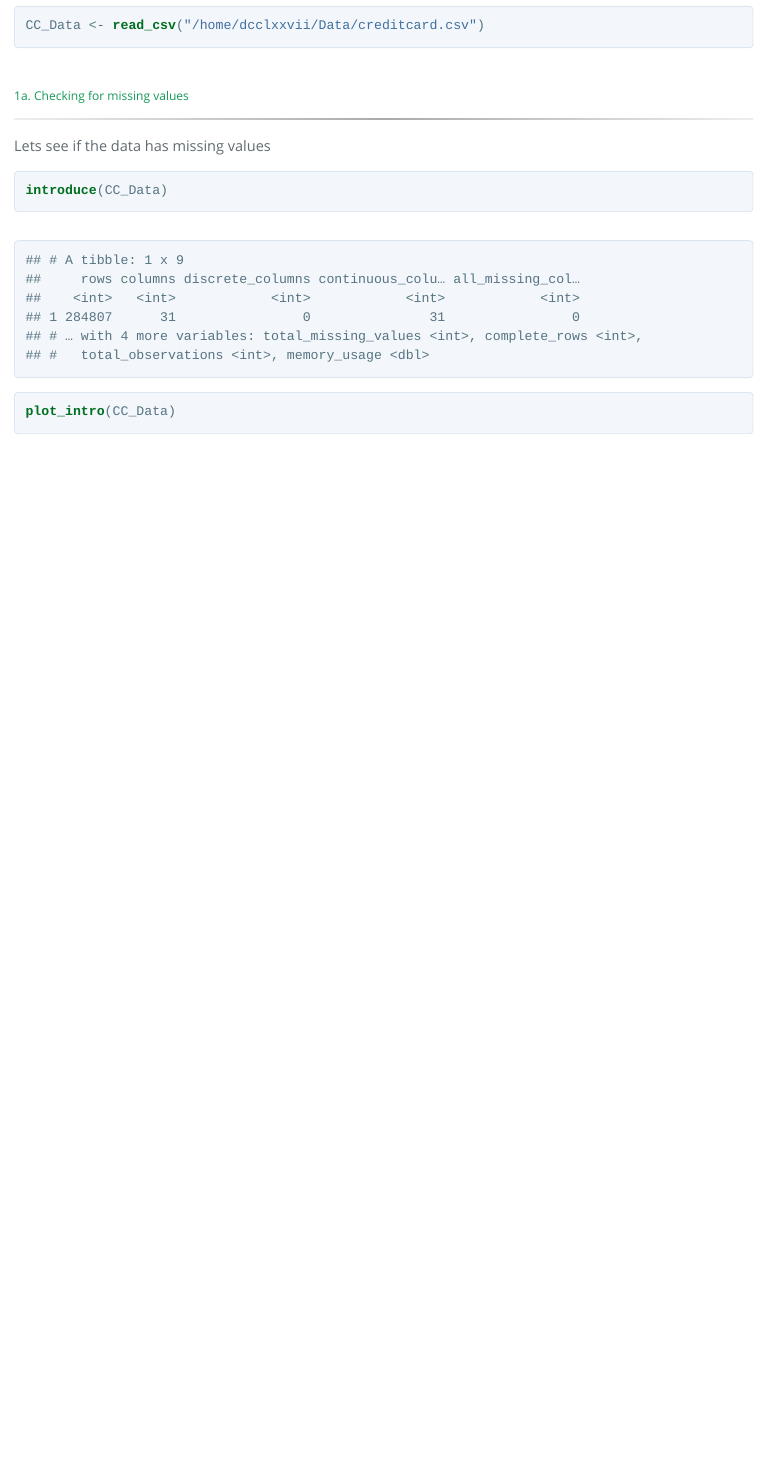
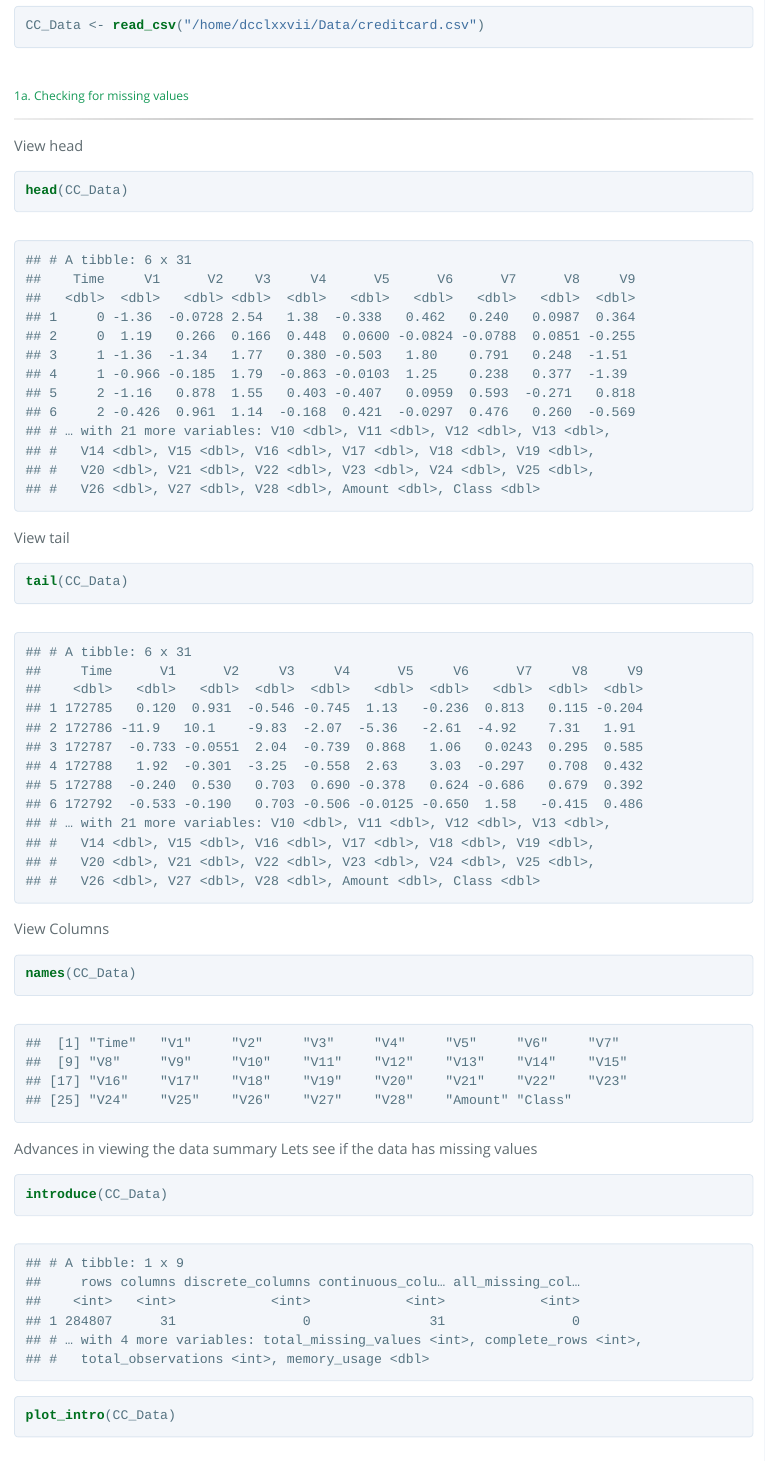
Before and after one commit to CodeDCCLXXVII/UCI_Credit_Card_Dataset_Analysis, an R Markdown document (CreditcardExplorationNotebook.Rmd): the page in a window 1100 px wide, from 1680 px down. The pictures show the output file CreditcardExplorationNotebook.html that the author committed with the source, opened offline; long lines of code are wrapped.

Commit message:
simple inlook to data

````diff
--- a/CreditcardExplorationNotebook.Rmd
+++ b/CreditcardExplorationNotebook.Rmd
@@ -59,6 +59,24 @@ CC_Data <- read_csv("/home/dcclxxvii/Data/creditcard.csv")
 ##### 1a. Checking for missing values
 ***
 
+View head
+```{r}
+head(CC_Data)
+```
+
+View tail
+```{r}
+tail(CC_Data)
+```
+
+
+View Columns
+
+```{r}
+names(CC_Data)
+```
+
+Advances in viewing the data summary
 Lets see if the data has missing values
 
 ```{r}
````
Also changed, not shown: bankLoans.R (added, +12 -0 lines), CreditcardExplorationNotebook.html, UCICreditExploration.R (line endings or trailing spaces), bankloans_CreditRiskAnalysis.xlsx (added).
